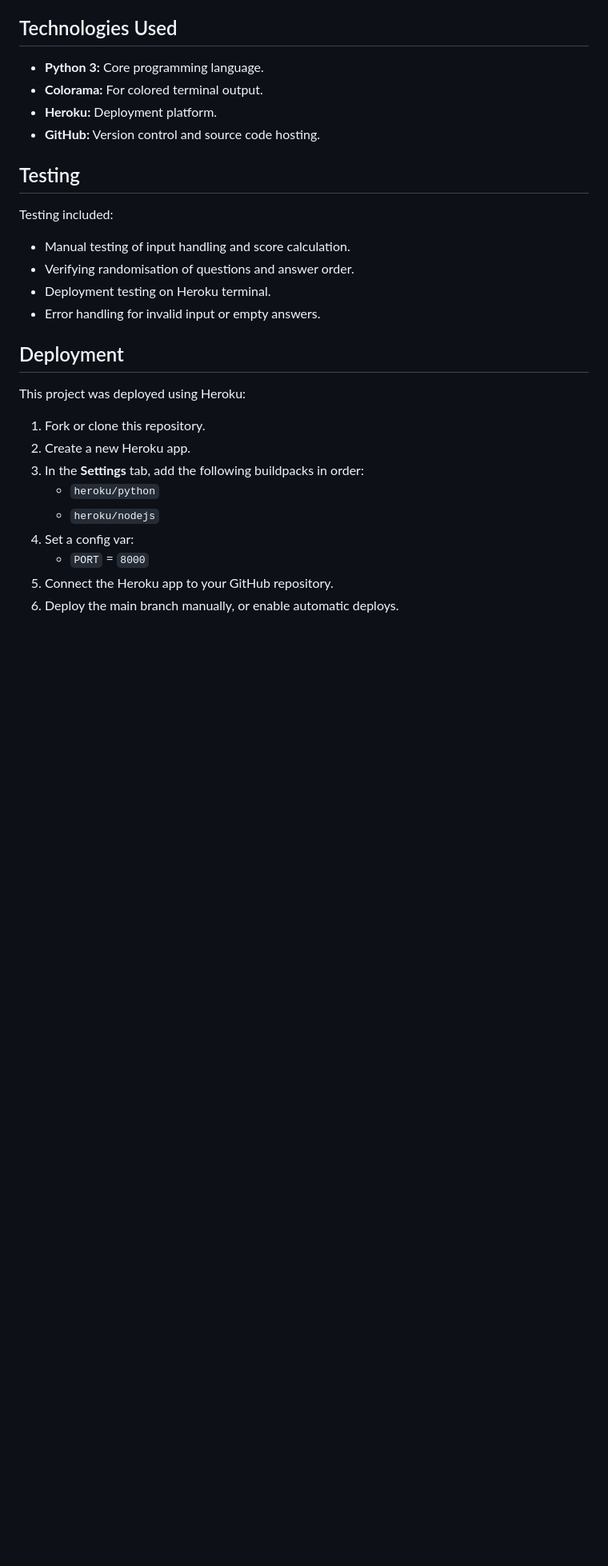
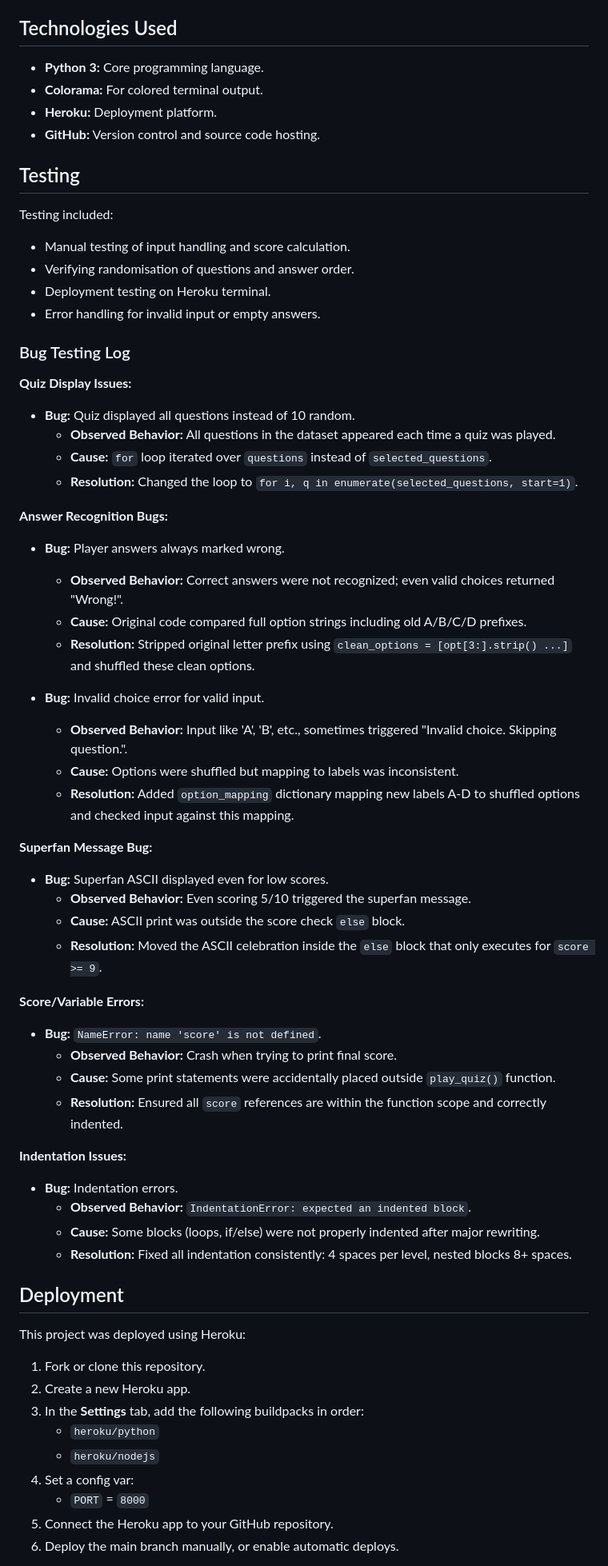
Before and after one commit to LouisCE/fandom-challenge-v2, a Markdown page: README.md, the part around the change. Shown: that part at 80% size. Drawn GitHub-style; blank space fills up the shorter version.

Commit message:
Add bug testing log to README.md

```diff
--- a/README.md
+++ b/README.md
@@ -57,6 +57,43 @@ Testing included:
 - Deployment testing on Heroku terminal.
 - Error handling for invalid input or empty answers.
 
+### Bug Testing Log
+
+**Quiz Display Issues:**
+- **Bug:** Quiz displayed all questions instead of 10 random.
+  - **Observed Behavior:** All questions in the dataset appeared each time a quiz was played.
+  - **Cause:** `for` loop iterated over `questions` instead of `selected_questions`.
+  - **Resolution:** Changed the loop to `for i, q in enumerate(selected_questions, start=1)`.
+
+**Answer Recognition Bugs:**
+- **Bug:** Player answers always marked wrong.
+  - **Observed Behavior:** Correct answers were not recognized; even valid choices returned "Wrong!".
+  - **Cause:** Original code compared full option strings including old A/B/C/D prefixes.
+  - **Resolution:** Stripped original letter prefix using `clean_options = [opt[3:].strip() ...]` and shuffled these clean options.
+
+- **Bug:** Invalid choice error for valid input.
+  - **Observed Behavior:** Input like 'A', 'B', etc., sometimes triggered "Invalid choice. Skipping question.".
+  - **Cause:** Options were shuffled but mapping to labels was inconsistent.
+  - **Resolution:** Added `option_mapping` dictionary mapping new labels A-D to shuffled options and checked input against this mapping.
+
+**Superfan Message Bug:**
+- **Bug:** Superfan ASCII displayed even for low scores.
+  - **Observed Behavior:** Even scoring 5/10 triggered the superfan message.
+  - **Cause:** ASCII print was outside the score check `else` block.
+  - **Resolution:** Moved the ASCII celebration inside the `else` block that only executes for `score >= 9`.
+
+**Score/Variable Errors:**
+- **Bug:** `NameError: name 'score' is not defined`.
+  - **Observed Behavior:** Crash when trying to print final score.
+  - **Cause:** Some print statements were accidentally placed outside `play_quiz()` function.
+  - **Resolution:** Ensured all `score` references are within the function scope and correctly indented.
+
+**Indentation Issues:**
+- **Bug:** Indentation errors.
+  - **Observed Behavior:** `IndentationError: expected an indented block`.
+  - **Cause:** Some blocks (loops, if/else) were not properly indented after major rewriting.
+  - **Resolution:** Fixed all indentation consistently: 4 spaces per level, nested blocks 8+ spaces.
+
 ## Deployment
 
 This project was deployed using Heroku:
```
